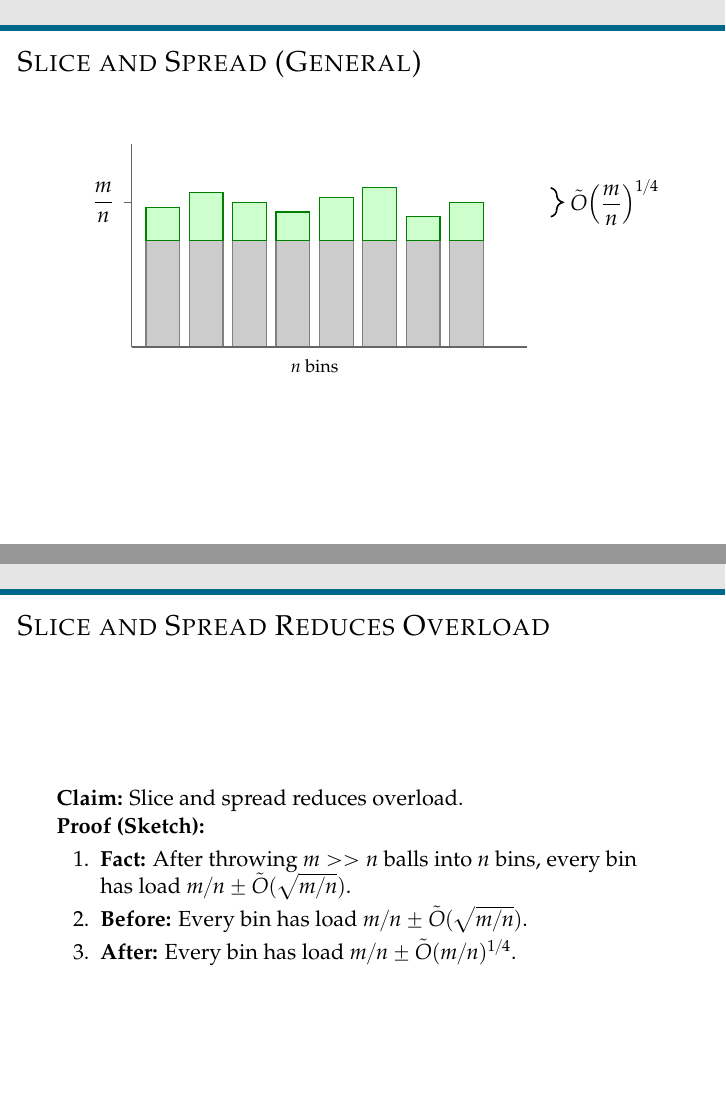
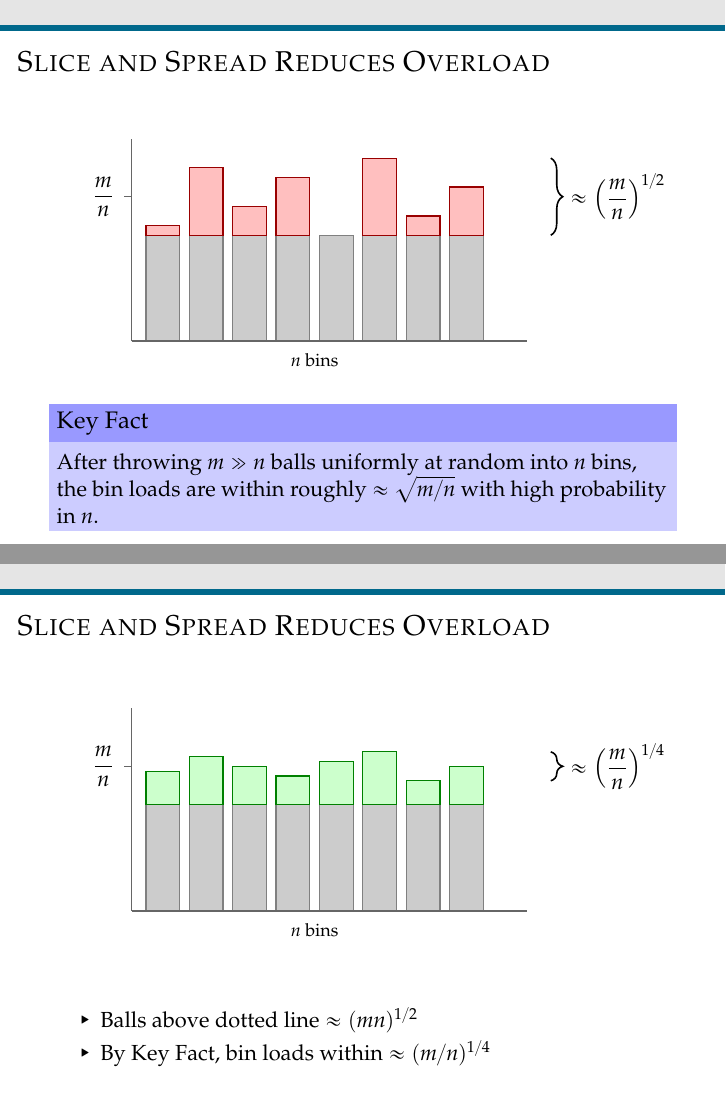
Before and after one commit to williamkuszmaul/HistIndBalls-talk, LaTeX slides (talk.tex): pages 82 and 83 of 89 before the commit and pages 80 and 82 of 88 after it, joined at a grey line. The pictures show the PDF file talk.pdf that the author committed with the source.

Commit message:
adding text to the general slice and spread analysis

```diff
--- a/talk.tex
+++ b/talk.tex
@@ -2594,7 +2594,7 @@ Two key observations: \pause
 % Initial heights (avg=3.0): 2.4, 3.6, 2.8, 3.4, 2.2, 3.8, 2.6, 3.2
 % After heights  (avg=3.0): 2.9, 3.2, 3.0, 2.8, 3.1, 3.3, 2.7, 3.0
 % Slice at y=2.2 (m/n - tilde-O(sqrt(m/n)))
-\begin{frame}{Slice and Spread (General)}
+\begin{frame}{Slice and Spread Reduces Overload}
 \begin{center}
 \begin{tikzpicture}[scale=0.85]
   \def\bw{0.7}
@@ -2641,7 +2641,7 @@ Two key observations: \pause
     % Curly brace on the right: spans 2.2 to 3.8
     \draw[decorate, decoration={brace, amplitude=6pt, mirror}, line width=0.8pt]
           (8.4, 2.2) -- (8.4, 3.8);
-    \node[right, font=\normalsize] at (8.65, 3.0) {$\tilde{O}\Big(\dfrac{m}{n}\Big)^{1/2}$};
+    \node[right, font=\normalsize] at (8.65, 3.0) {$\approx\Big(\dfrac{m}{n}\Big)^{1/2}$};
   }
 
   % ======== Overlay 3: Slice line + scissors ========
@@ -2667,7 +2667,7 @@ Two key observations: \pause
     % Curly brace on the right: spans 2.2 to 3.8
     \draw[decorate, decoration={brace, amplitude=6pt, mirror}, line width=0.8pt]
           (8.4, 2.2) -- (8.4, 3.8);
-    \node[right, font=\normalsize] at (8.65, 3.0) {$\tilde{O}\Big(\dfrac{m}{n}\Big)^{1/2}$};
+    \node[right, font=\normalsize] at (8.65, 3.0) {$\approx \Big(\dfrac{m}{n}\Big)^{1/2}$};
   }
 
   % ======== Overlay 4: After spreading ========
@@ -2689,7 +2689,7 @@ Two key observations: \pause
     % Curly brace on the right: spans 2.7 to 3.3 (tighter range)
     \draw[decorate, decoration={brace, amplitude=6pt, mirror}, line width=0.8pt]
           (8.4, 2.7) -- (8.4, 3.3);
-    \node[right, font=\normalsize] at (8.65, 3.0) {$\tilde{O}\Big(\dfrac{m}{n}\Big)^{1/4}$};
+    \node[right, font=\normalsize] at (8.65, 3.0) {$\approx\Big(\dfrac{m}{n}\Big)^{1/4}$};
   }
 
   % ======== Axes (always visible) ========
@@ -2708,22 +2708,22 @@ Two key observations: \pause
 \end{tikzpicture}
 \end{center}
 
+\vfill
+
+\only<2>{
+\begin{block}{Key Fact}
+After throwing $m \gg n$ balls uniformly at random into $n$ bins, the bin loads are within roughly $\approx\sqrt{m/n}$ with high probability in $n$.
+\end{block}
+}
+\only<3-4>{
+\begin{itemize}
+\item Balls above dotted line $\approx (mn)^{1/2}$
+\only<4>{\item By Key Fact, bin loads within $\approx (m/n)^{1/4}$}
+\end{itemize}
+}
+
 \end{frame}
 % ===== END GENERAL HISTOGRAM =====
-
-\begin{frame}{Slice and Spread Reduces Overload}
-
-  \vfill
-\textbf{Claim: }Slice and spread reduces overload.
-
-\textbf{Proof (Sketch):}
-  \begin{enumerate}
-    \item \textbf{Fact:} After throwing $m >> n$ balls into $n$ bins, every bin has load $m/n \pm \tilde{O}(\sqrt{m/n})$.
-    \item \textbf{Before:} Every bin has load $m/n \pm \tilde{O}(\sqrt{m/n})$.
-    \item \textbf{After:} Every bin has load $m/n \pm \tilde{O}(m/n)^{1/4}$.
-  \end{enumerate}
-
-\end{frame}
 
 \begin{frame}{What's the Recourse?}
   \vfill
```
Also changed, not shown: talk.pdf.
